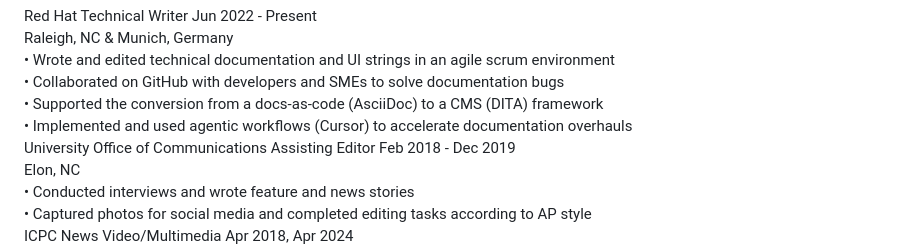
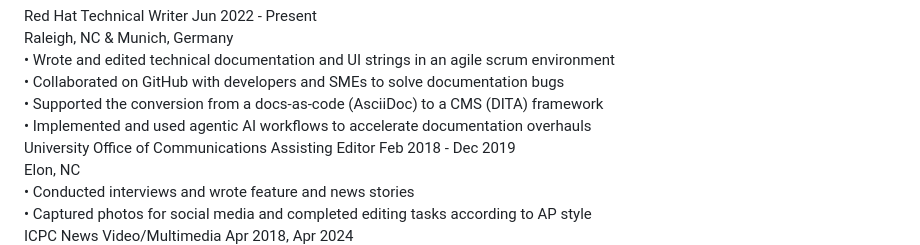
Before and after one commit to oafischer/oafischer.github.io, a Markdown page: docs/resume.md, the part around the change. Drawn GitHub-style.

Commit message:
Generalize agentic AI wording on resume
Co-authored-by: Cursor <cursoragent@cursor.com>

```diff
--- a/docs/resume.md
+++ b/docs/resume.md
@@ -44,7 +44,7 @@
     <div class="timeline-desc">• Wrote and edited technical documentation and UI strings in an agile scrum environment</div>
     <div class="timeline-desc">• Collaborated on GitHub with developers and SMEs to solve documentation bugs</div>
     <div class="timeline-desc">• Supported the conversion from a docs-as-code (AsciiDoc) to a CMS (DITA) framework</div>
-    <div class="timeline-desc">• Implemented and used agentic workflows (Cursor) to accelerate documentation overhauls</div>
+    <div class="timeline-desc">• Implemented and used agentic AI workflows to accelerate documentation overhauls</div>
   </div>
 
   <div class="timeline-item">
```
